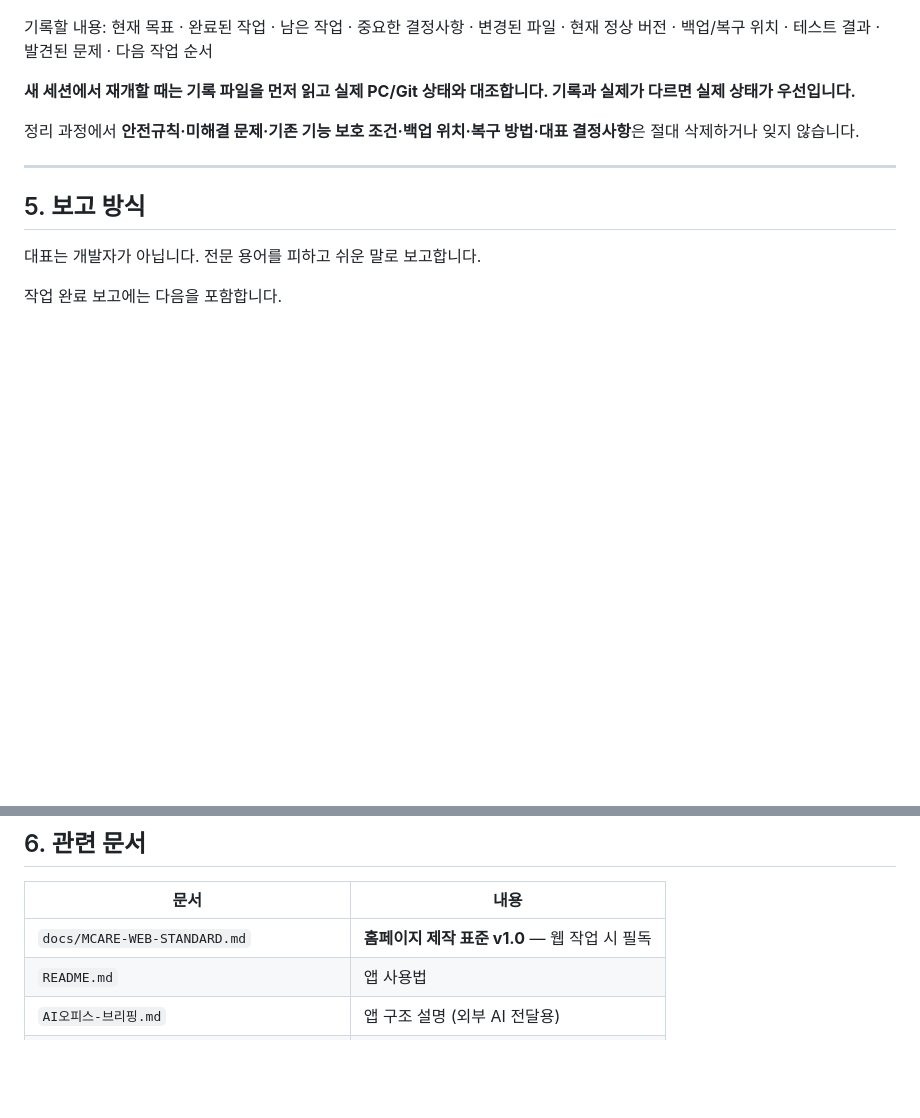
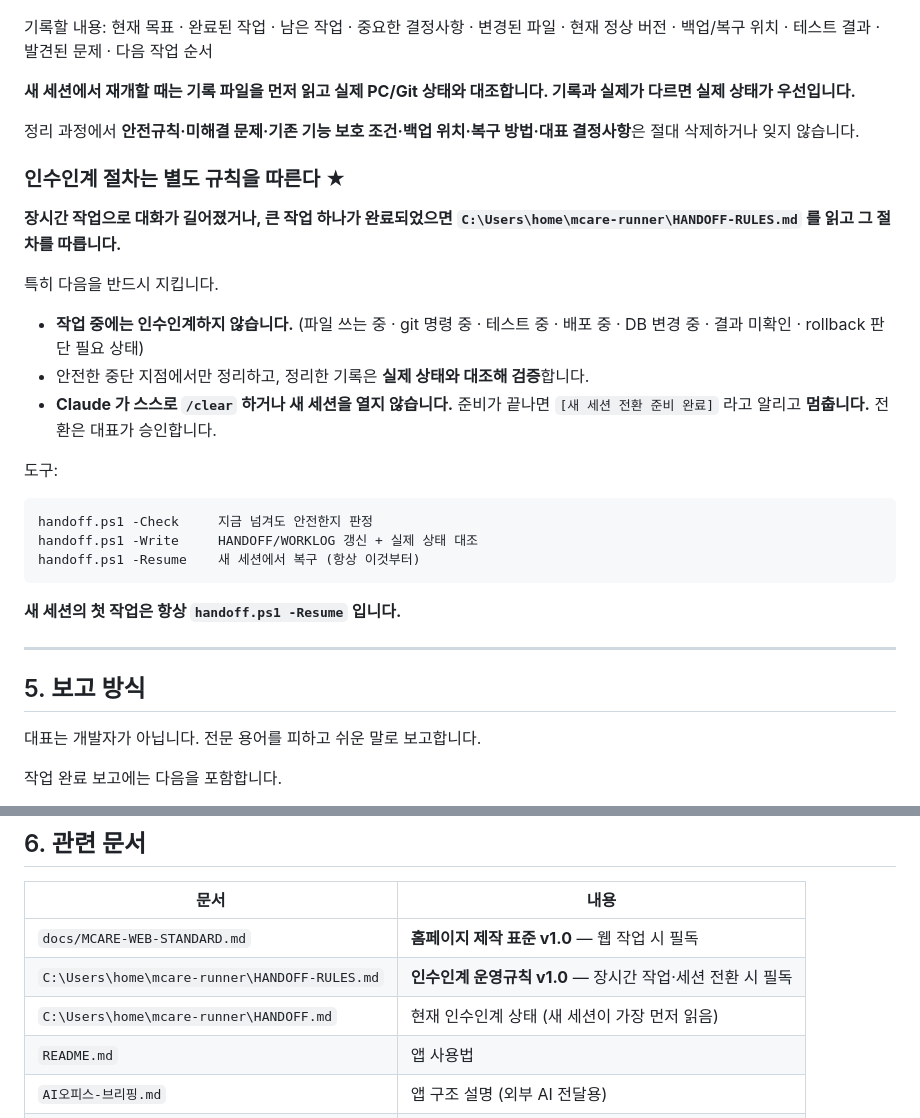
Before and after one commit to Ai-office-mcare/ai-office, a Markdown page: CLAUDE.md, 2 parts joined by grey strips. Drawn GitHub-style; blank space fills up the shorter version.

Commit message:
docs: 장시간 작업 인수인계 절차를 CLAUDE.md에 연결
- 4장에 인수인계 절차 항목 추가 (HANDOFF-RULES.md 참조)
- 새 세션 첫 작업으로 handoff.ps1 -Resume 지정
- 작업 중 인수인계 금지 원칙 명시
- Claude가 스스로 /clear 하거나 새 세션을 열지 않는 원칙 명시
- 6장 관련 문서 표에 HANDOFF-RULES.md, HANDOFF.md 추가

main / 운영 홈페이지 / Runner 설정 변경 없음. dryRun=True 유지.

Co-Authored-By: Claude Opus 5 <noreply@anthropic.com>

````diff
--- a/CLAUDE.md
+++ b/CLAUDE.md
@@ -96,6 +96,29 @@ https://ai-office-mcare.github.io/ai-office/
 정리 과정에서 **안전규칙·미해결 문제·기존 기능 보호 조건·백업 위치·복구 방법·대표 결정사항**은
 절대 삭제하거나 잊지 않습니다.
 
+### 인수인계 절차는 별도 규칙을 따른다 ★
+
+**장시간 작업으로 대화가 길어졌거나, 큰 작업 하나가 완료되었으면
+`C:\Users\home\mcare-runner\HANDOFF-RULES.md` 를 읽고 그 절차를 따릅니다.**
+
+특히 다음을 반드시 지킵니다.
+
+- **작업 중에는 인수인계하지 않습니다.** (파일 쓰는 중 · git 명령 중 · 테스트 중 ·
+  배포 중 · DB 변경 중 · 결과 미확인 · rollback 판단 필요 상태)
+- 안전한 중단 지점에서만 정리하고, 정리한 기록은 **실제 상태와 대조해 검증**합니다.
+- **Claude 가 스스로 `/clear` 하거나 새 세션을 열지 않습니다.**
+  준비가 끝나면 `[새 세션 전환 준비 완료]` 라고 알리고 **멈춥니다.** 전환은 대표가 승인합니다.
+
+도구:
+
+```
+handoff.ps1 -Check     지금 넘겨도 안전한지 판정
+handoff.ps1 -Write     HANDOFF/WORKLOG 갱신 + 실제 상태 대조
+handoff.ps1 -Resume    새 세션에서 복구 (항상 이것부터)
+```
+
+**새 세션의 첫 작업은 항상 `handoff.ps1 -Resume` 입니다.**
+
 ---
 
 ## 5. 보고 방식
@@ -131,6 +154,8 @@ https://ai-office-mcare.github.io/ai-office/
 | 문서 | 내용 |
 |---|---|
 | `docs/MCARE-WEB-STANDARD.md` | **홈페이지 제작 표준 v1.0** — 웹 작업 시 필독 |
+| `C:\Users\home\mcare-runner\HANDOFF-RULES.md` | **인수인계 운영규칙 v1.0** — 장시간 작업·세션 전환 시 필독 |
+| `C:\Users\home\mcare-runner\HANDOFF.md` | 현재 인수인계 상태 (새 세션이 가장 먼저 읽음) |
 | `README.md` | 앱 사용법 |
 | `AI오피스-브리핑.md` | 앱 구조 설명 (외부 AI 전달용) |
 | `C:\Users\home\mcare-runner\WORKLOG.md` | 자동화 구축 진행 기록 (저장소 밖) |
````
